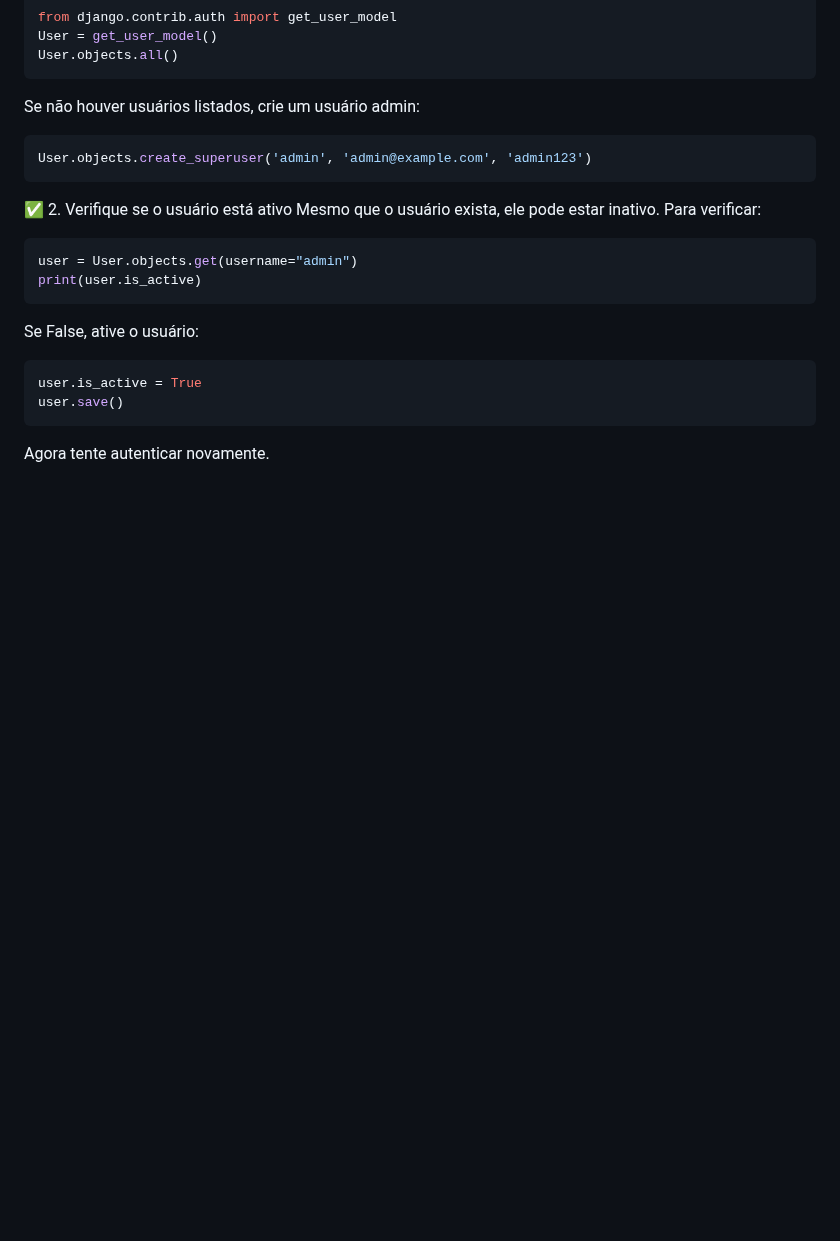
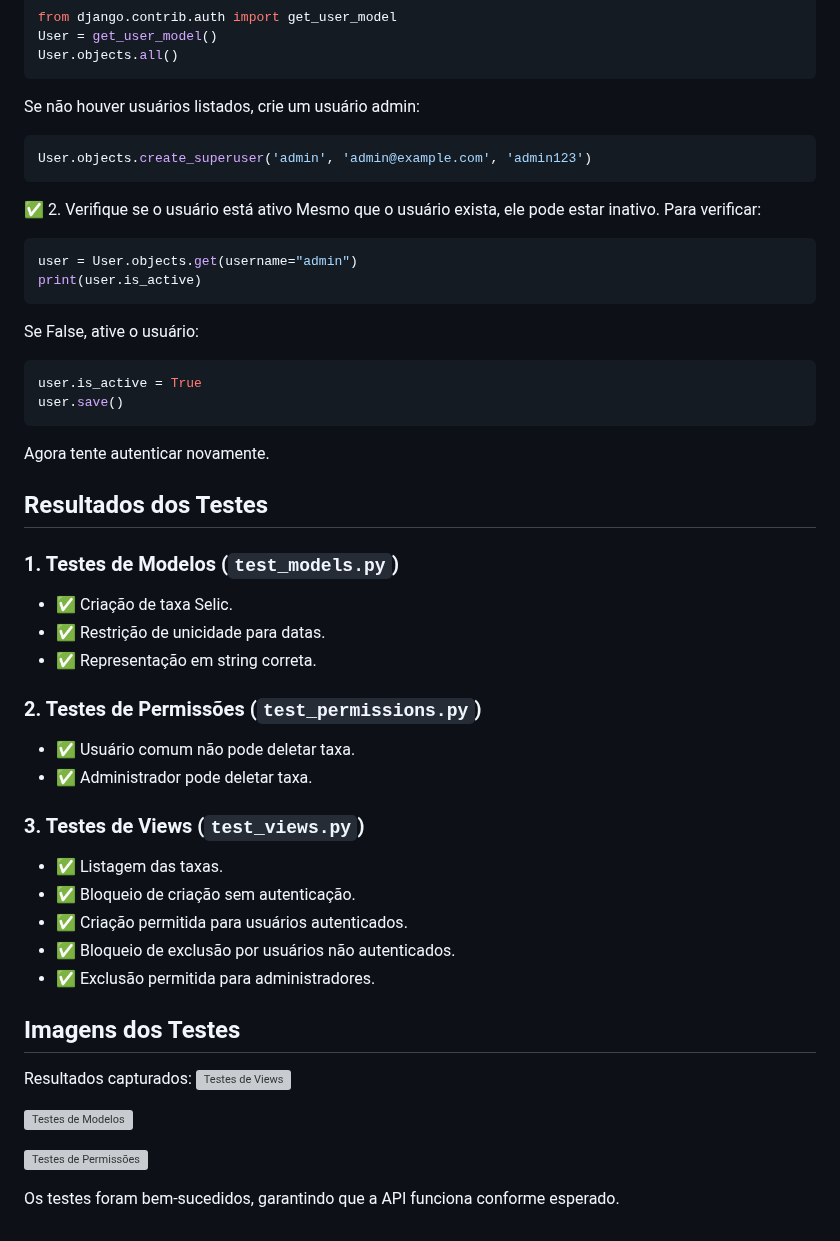
Before and after one commit to TN-Junior/api-django, a Markdown page: README.md, the part around one of its changes. GitHub-like rendering; blank space fills up the shorter version; grey boxes are pictures that could not be loaded.

Commit message:
docs: adicionar sessão de testes

````diff
--- a/README.md
+++ b/README.md
@@ -180,3 +201,31 @@ user.is_active = True
 user.save()
 ```
 Agora tente autenticar novamente.
+
+## Resultados dos Testes
+### 1. Testes de Modelos (`test_models.py`)
+- ✅ Criação de taxa Selic.
+- ✅ Restrição de unicidade para datas.
+- ✅ Representação em string correta.
+
+### 2. Testes de Permissões (`test_permissions.py`)
+- ✅ Usuário comum não pode deletar taxa.
+- ✅ Administrador pode deletar taxa.
+
+### 3. Testes de Views (`test_views.py`)
+- ✅ Listagem das taxas.
+- ✅ Bloqueio de criação sem autenticação.
+- ✅ Criação permitida para usuários autenticados.
+- ✅ Bloqueio de exclusão por usuários não autenticados.
+- ✅ Exclusão permitida para administradores.
+
+## Imagens dos Testes
+Resultados capturados:
+![Testes de Views](https://github.com/user-attachments/assets/f1cebda5-962c-4b70-957d-ceec0be0713a)
+
+![Testes de Modelos](https://github.com/user-attachments/assets/7b0b7087-8200-4151-bc64-f045fa19d5fd)
+
+![Testes de Permissões](https://github.com/user-attachments/assets/a1b30a28-04d3-4b13-98b0-41911d6489d6)
+
+
+Os testes foram bem-sucedidos, garantindo que a API funciona conforme esperado.
````
Also changed, not shown: other parts of README.md (+21 -0 lines).
